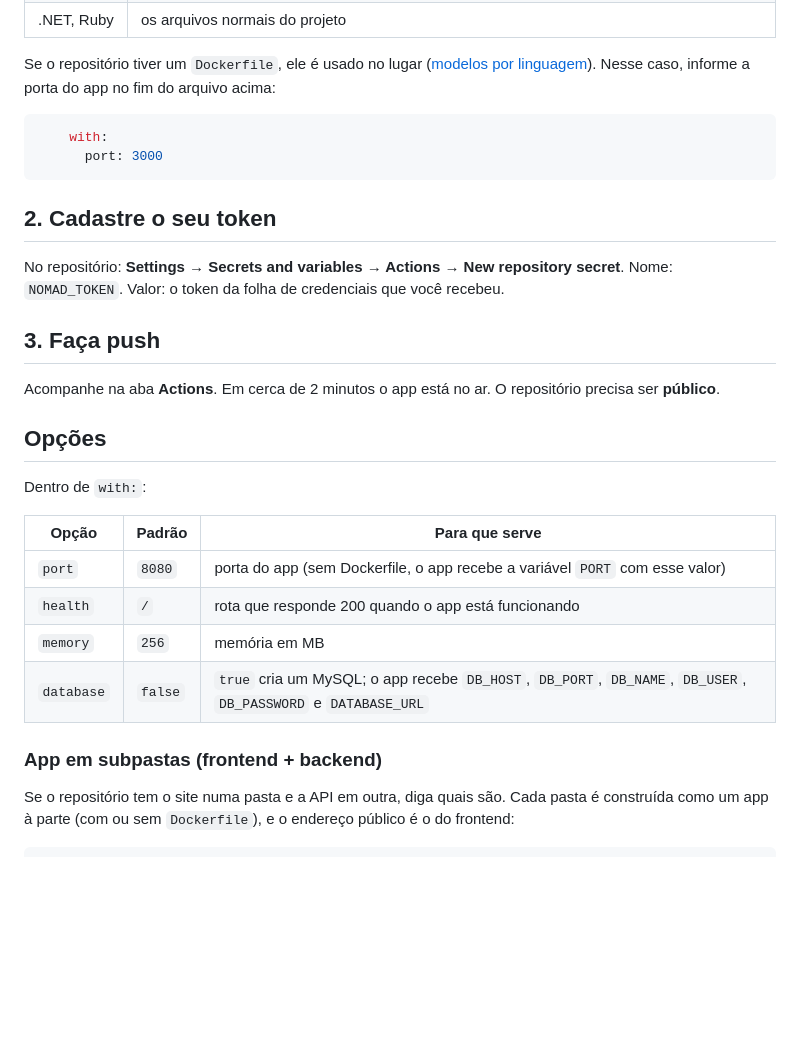
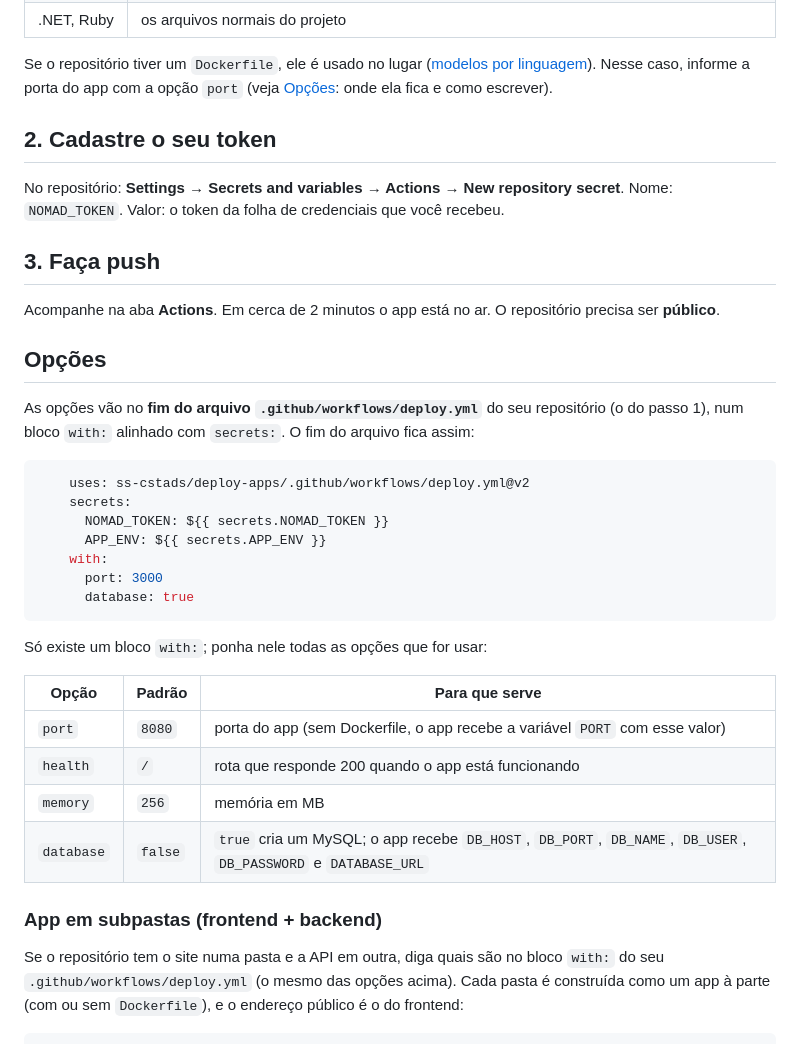
Before and after one commit to ss-cstads/deploy-apps, a Markdown page: README.md, the part around the change. GitHub-like rendering; blank space fills up the shorter version.

Commit message:
README: diz em que arquivo e em que ponto fica o bloco with
Co-Authored-By: Claude Opus 5.5 <noreply@anthropic.com>

````diff
--- a/README.md
+++ b/README.md
@@ -42,12 +42,7 @@ jobs:
 
 Se o repositório tiver um `Dockerfile`, ele é usado no lugar
 ([modelos por linguagem](exemplos/dockerfiles)). Nesse caso, informe a porta do app
-no fim do arquivo acima:
-
-```yaml
-    with:
-      port: 3000
-```
+com a opção `port` (veja [Opções](#opções): onde ela fica e como escrever).
 
 ## 2. Cadastre o seu token
 
@@ -61,7 +56,21 @@ precisa ser **público**.
 
 ## Opções
 
-Dentro de `with:`:
+As opções vão no **fim do arquivo `.github/workflows/deploy.yml`** do seu
+repositório (o do passo 1), num bloco `with:` alinhado com `secrets:`. O fim do
+arquivo fica assim:
+
+```yaml
+    uses: ss-cstads/deploy-apps/.github/workflows/deploy.yml@v2
+    secrets:
+      NOMAD_TOKEN: ${{ secrets.NOMAD_TOKEN }}
+      APP_ENV: ${{ secrets.APP_ENV }}
+    with:
+      port: 3000
+      database: true
+```
+
+Só existe um bloco `with:`; ponha nele todas as opções que for usar:
 
 | Opção | Padrão | Para que serve |
 |-------|--------|----------------|
@@ -72,7 +81,8 @@ Dentro de `with:`:
 
 ### App em subpastas (frontend + backend)
 
-Se o repositório tem o site numa pasta e a API em outra, diga quais são. Cada
+Se o repositório tem o site numa pasta e a API em outra, diga quais são no
+bloco `with:` do seu `.github/workflows/deploy.yml` (o mesmo das opções acima). Cada
 pasta é construída como um app à parte (com ou sem `Dockerfile`), e o endereço
 público é o do frontend:
 
````
